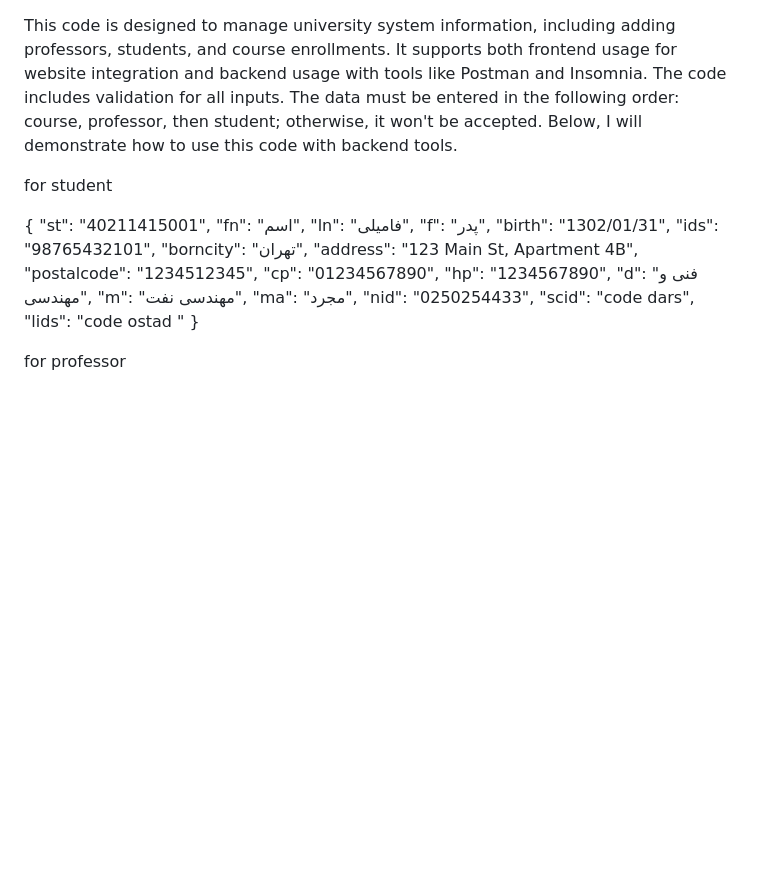
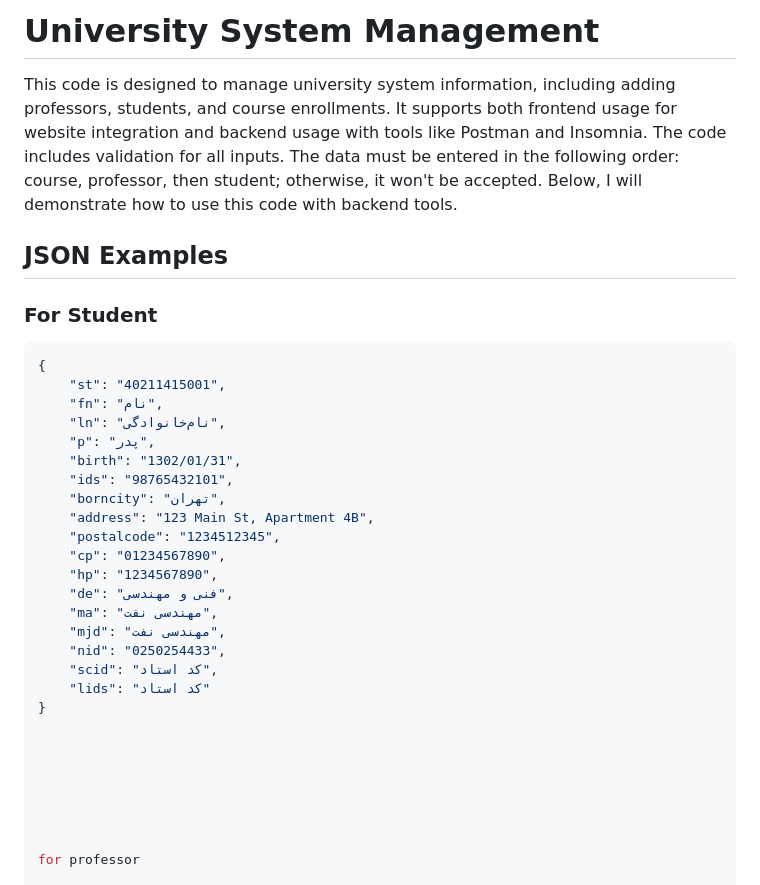
Before and after one commit to erfnrf/UNI_LU_PROJECT, a Markdown page: README.md, the part around the change. Drawn GitHub-style; blank space fills up the shorter version.

````diff
--- a/README.md
+++ b/README.md
@@ -1,19 +1,16 @@
+# University System Management
+
 This code is designed to manage university system information, including adding professors, students, and course enrollments. It supports both frontend usage for website integration and backend usage with tools like Postman and Insomnia. The code includes validation for all inputs. The data must be entered in the following order: course, professor, then student; otherwise, it won't be accepted. Below, I will demonstrate how to use this code with backend tools.
 
+## JSON Examples
 
-
-
-
-
-for student
-
-
-
+### For Student
+```json
 {
     "st": "40211415001",
-    "fn": "اسم",
-    "ln": "فامیلی",
-    "f": "پدر",
+    "fn": "نام",
+    "ln": "نام‌خانوادگی",
+    "p": "پدر",
     "birth": "1302/01/31",
     "ids": "98765432101",
     "borncity": "تهران",
@@ -21,13 +18,14 @@ for student
     "postalcode": "1234512345",
     "cp": "01234567890",
     "hp": "1234567890",
-    "d": "فنی و مهندسی",
-    "m": "مهندسی نفت",
-    "ma": "مجرد",
+    "de": "فنی و مهندسی",
+    "ma": "مهندسی نفت",
+    "mjd": "مهندسی نفت",
     "nid": "0250254433",
-    "scid": "code dars",
-    "lids": "code ostad  "
+    "scid": "کد استاد",
+    "lids": "کد استاد"
 }
+
 
 
 
````
